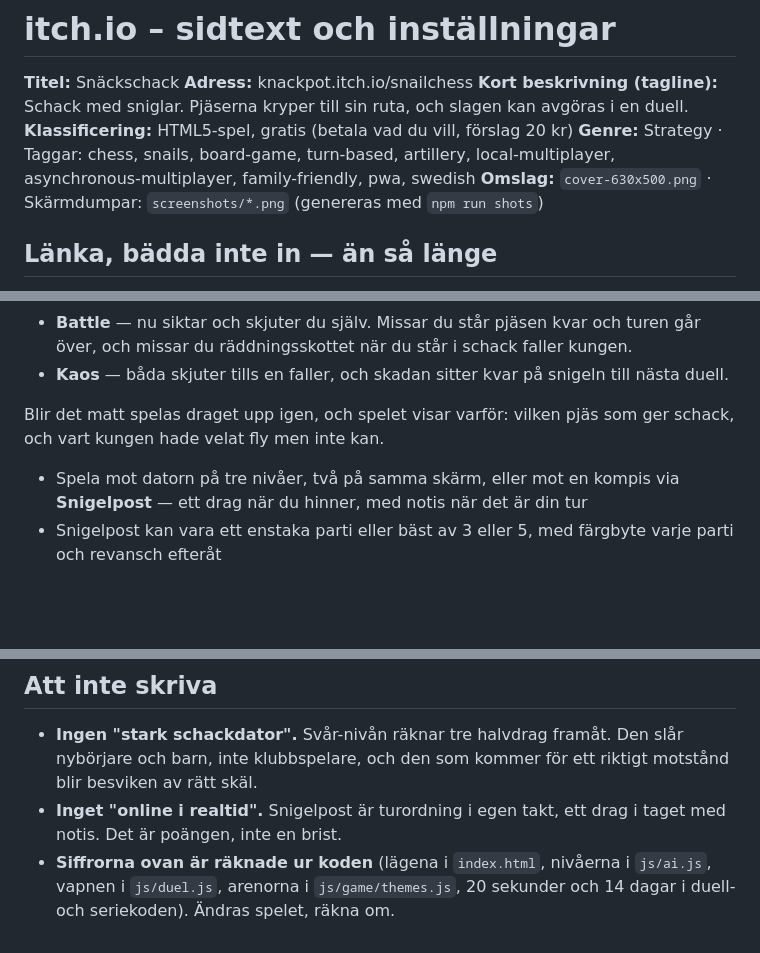
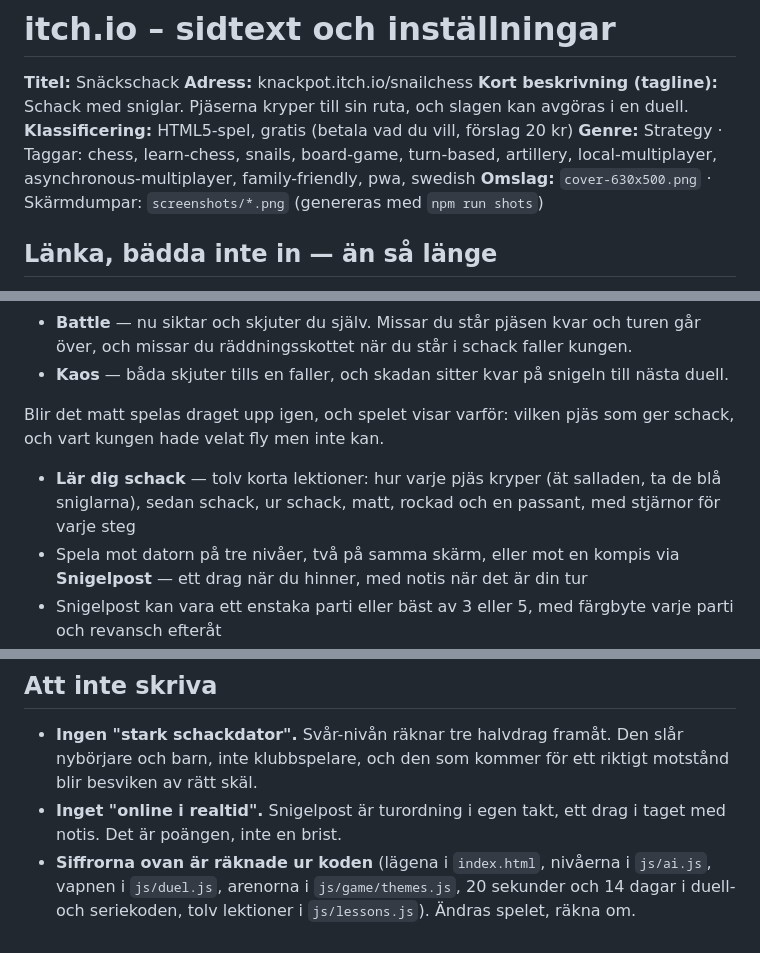
Before and after one commit to Niklaser74/snailchess, a Markdown page: docs/store/itch.md, 3 parts joined by grey strips. GitHub-like rendering; blank space fills up the shorter version.

Commit message:
itch-texten: Lär dig schack, taggen learn-chess och länk till utkastet
Co-Authored-By: Claude Opus 5.5 <noreply@anthropic.com>

```diff
--- a/docs/store/itch.md
+++ b/docs/store/itch.md
@@ -4,7 +4,7 @@
 **Adress:** knackpot.itch.io/snailchess
 **Kort beskrivning (tagline):** Schack med sniglar. Pjäserna kryper till sin ruta, och slagen kan avgöras i en duell.
 **Klassificering:** HTML5-spel, gratis (betala vad du vill, förslag 20 kr)
-**Genre:** Strategy · Taggar: chess, snails, board-game, turn-based, artillery, local-multiplayer, asynchronous-multiplayer, family-friendly, pwa, swedish
+**Genre:** Strategy · Taggar: chess, learn-chess, snails, board-game, turn-based, artillery, local-multiplayer, asynchronous-multiplayer, family-friendly, pwa, swedish
 **Omslag:** `cover-630x500.png` · Skärmdumpar: `screenshots/*.png` (genereras med `npm run shots`)
 
 ## Länka, bädda inte in — än så länge
@@ -49,6 +49,7 @@ Sedan väljer du hur mycket som ska smälla:
 Blir det matt spelas draget upp igen, och spelet visar varför: vilken pjäs som
 ger schack, och vart kungen hade velat fly men inte kan.
 
+- **Lär dig schack** — tolv korta lektioner: hur varje pjäs kryper (ät salladen, ta de blå sniglarna), sedan schack, ur schack, matt, rockad och en passant, med stjärnor för varje steg
 - Spela mot datorn på tre nivåer, två på samma skärm, eller mot en kompis via **Snigelpost** — ett drag när du hinner, med notis när det är din tur
 - Snigelpost kan vara ett enstaka parti eller bäst av 3 eller 5, med färgbyte varje parti och revansch efteråt
 - Duellerna har tre arenor, två vapen (bazooka och slemklot) och 20 sekunder per skott
@@ -103,4 +107,4 @@ Free and ad-free. If you would like to support the work, pay what you want.
   taget med notis. Det är poängen, inte en brist.
 - **Siffrorna ovan är räknade ur koden** (lägena i `index.html`, nivåerna i
   `js/ai.js`, vapnen i `js/duel.js`, arenorna i `js/game/themes.js`, 20 sekunder
-  och 14 dagar i duell- och seriekoden). Ändras spelet, räkna om.
+  och 14 dagar i duell- och seriekoden, tolv lektioner i `js/lessons.js`). Ändras spelet, räkna om.
```
Also changed, not shown: other parts of docs/store/itch.md (+3 -0 lines).
